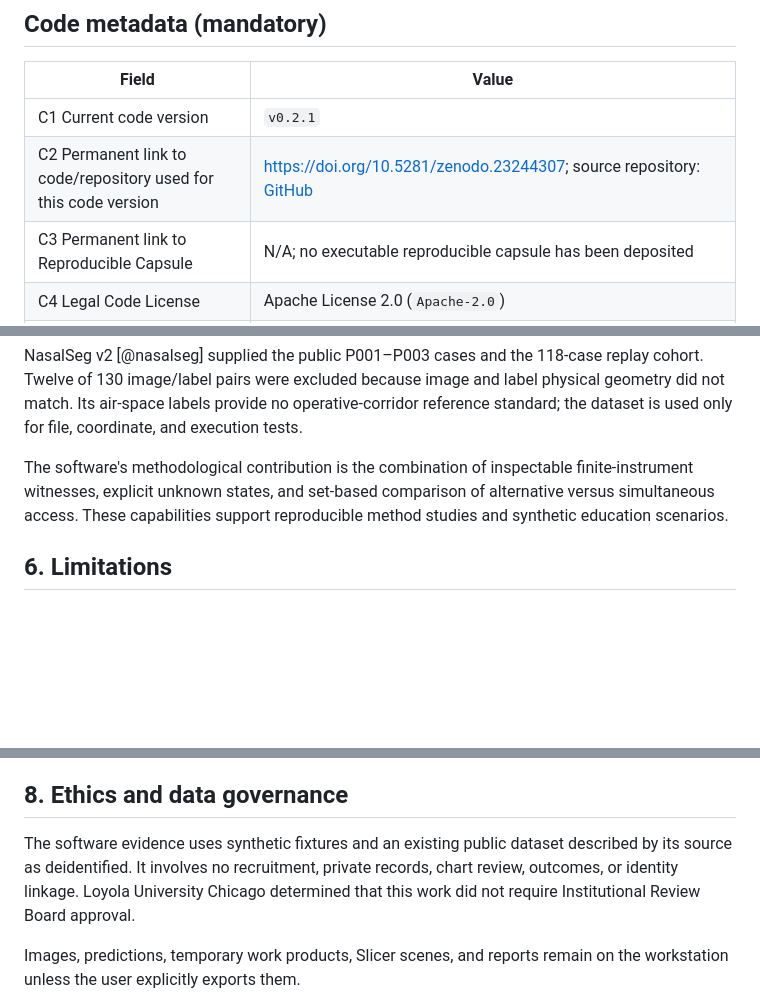
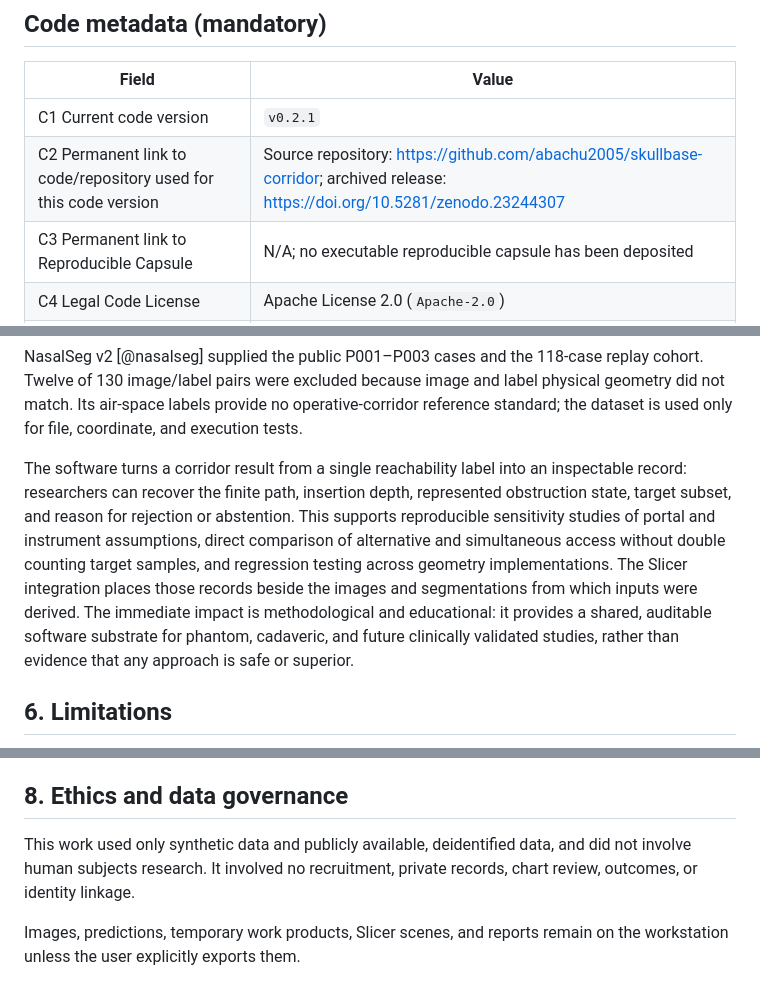
Before and after one commit to abachu2005/corridorkit, a Markdown page: paper/softwarex.md, 3 parts joined by grey strips. GitHub-like rendering; blank space fills up the shorter version.

```diff
--- a/paper/softwarex.md
+++ b/paper/softwarex.md
@@ -25,7 +25,7 @@ research software; computational geometry; medical imaging; 3D Slicer; finite in
 | Field | Value |
 |---|---|
 | C1 Current code version | `v0.2.1` |
-| C2 Permanent link to code/repository used for this code version | [https://doi.org/10.5281/zenodo.23244307](https://doi.org/10.5281/zenodo.23244307); source repository: [GitHub](https://github.com/abachu2005/skullbase-corridor) |
+| C2 Permanent link to code/repository used for this code version | Source repository: [https://github.com/abachu2005/skullbase-corridor](https://github.com/abachu2005/skullbase-corridor); archived release: [https://doi.org/10.5281/zenodo.23244307](https://doi.org/10.5281/zenodo.23244307) |
 | C3 Permanent link to Reproducible Capsule | N/A; no executable reproducible capsule has been deposited |
 | C4 Legal Code License | Apache License 2.0 (`Apache-2.0`) |
 | C5 Code versioning system used | Git |
@@ -221,10 +230,17 @@ label physical geometry did not match. Its air-space labels provide no
 operative-corridor reference standard; the dataset is used only for file,
 coordinate, and execution tests.
 
-The software's methodological contribution is the combination of inspectable
-finite-instrument witnesses, explicit unknown states, and set-based comparison
-of alternative versus simultaneous access. These capabilities support
-reproducible method studies and synthetic education scenarios.
+The software turns a corridor result from a single reachability label into an
+inspectable record: researchers can recover the finite path, insertion depth,
+represented obstruction state, target subset, and reason for rejection or
+abstention. This supports reproducible sensitivity studies of portal and
+instrument assumptions, direct comparison of alternative and simultaneous
+access without double counting target samples, and regression testing across
+geometry implementations. The Slicer integration places those records beside
+the images and segmentations from which inputs were derived. The immediate
+impact is methodological and educational: it provides a shared, auditable
+software substrate for phantom, cadaveric, and future clinically validated
+studies, rather than evidence that any approach is safe or superior.
 
 ## 6. Limitations
 
@@ -276,10 +292,9 @@ article reports the retained aggregate verification results.
 
 ## 8. Ethics and data governance
 
-The software evidence uses synthetic fixtures and an existing public dataset
-described by its source as deidentified. It involves no recruitment, private
-records, chart review, outcomes, or identity linkage. Loyola University Chicago
-determined that this work did not require Institutional Review Board approval.
+This work used only synthetic data and publicly available, deidentified data,
+and did not involve human subjects research. It involved no recruitment,
+private records, chart review, outcomes, or identity linkage.
 
 Images, predictions, temporary work products, Slicer scenes, and reports remain
 on the workstation unless the user explicitly exports them.
```
Also changed, not shown: other parts of paper/softwarex.md (+29 -20 lines), paper/figures/figure-3-positive-worked-example.png, 7 other files.
